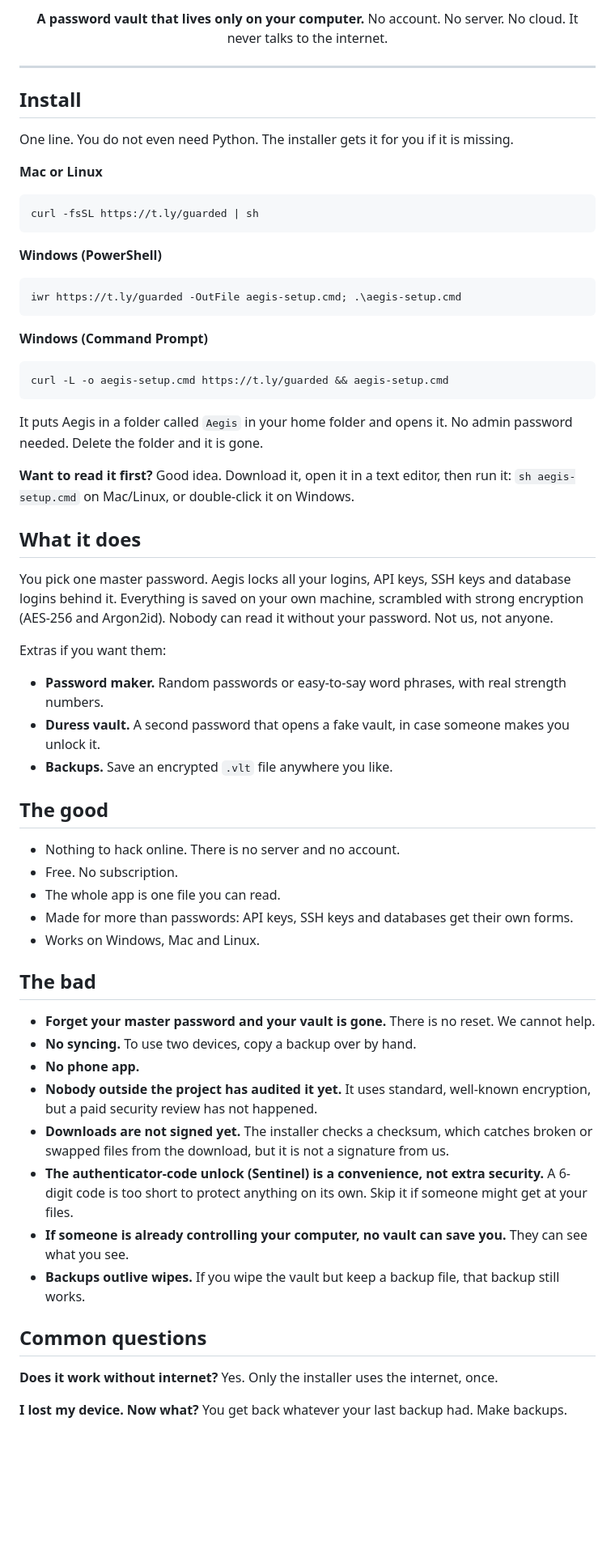
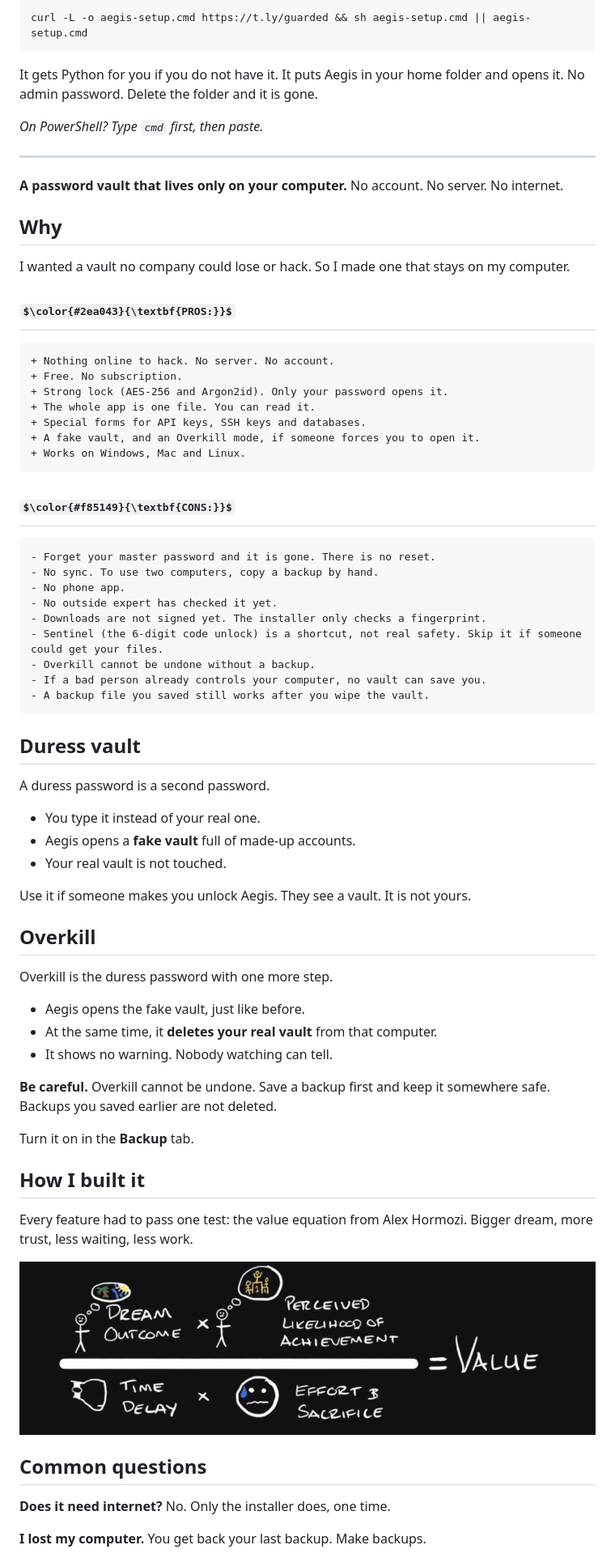
Before and after one commit to voyb/aegis-vault, a Markdown page: README.md, the part around the change printed below. Shown: that part at 81% size. Drawn GitHub-style; pictures changed too: social/value-equation.png (added); some formulas as TeX source; blank space fills up the shorter version.

Commit message:
README: one install command, pros and cons, duress vault and Overkill; no images but the value equation

````diff
--- a/README.md
+++ b/README.md
@@ -8,73 +6,77 @@
 
-**A password vault that lives only on your computer.**
-No account. No server. No cloud. It never talks to the internet.
+```
+curl -L -o aegis-setup.cmd https://t.ly/guarded && sh aegis-setup.cmd || aegis-setup.cmd
+```
 
-</div>
+It gets Python for you if you do not have it. It puts Aegis in your home folder and opens it. No admin password. Delete the folder and it is gone.
+
+*On PowerShell? Type `cmd` first, then paste.*
 
 ---
 
-## Install
+**A password vault that lives only on your computer.** No account. No server. No internet.
 
-One line. You do not even need Python. The installer gets it for you if it is missing.
+## Why
 
-**Mac or Linux**
-```bash
-curl -fsSL https://t.ly/guarded | sh
+I wanted a vault no company could lose or hack. So I made one that stays on my computer.
+
+## $\color{#2ea043}{\textbf{PROS:}}$
+
+```diff
++ Nothing online to hack. No server. No account.
++ Free. No subscription.
++ Strong lock (AES-256 and Argon2id). Only your password opens it.
++ The whole app is one file. You can read it.
++ Special forms for API keys, SSH keys and databases.
++ A fake vault, and an Overkill mode, if someone forces you to open it.
++ Works on Windows, Mac and Linux.
 ```
 
-**Windows (PowerShell)**
-```powershell
-iwr https://t.ly/guarded -OutFile aegis-setup.cmd; .\aegis-setup.cmd
+## $\color{#f85149}{\textbf{CONS:}}$
+
+```diff
+- Forget your master password and it is gone. There is no reset.
+- No sync. To use two computers, copy a backup by hand.
+- No phone app.
+- No outside expert has checked it yet.
+- Downloads are not signed yet. The installer only checks a fingerprint.
+- Sentinel (the 6-digit code unlock) is a shortcut, not real safety. Skip it if someone could get your files.
+- Overkill cannot be undone without a backup.
+- If a bad person already controls your computer, no vault can save you.
+- A backup file you saved still works after you wipe the vault.
 ```
 
-**Windows (Command Prompt)**
-```
-curl -L -o aegis-setup.cmd https://t.ly/guarded && aegis-setup.cmd
-```
+## Duress vault
 
-It puts Aegis in a folder called `Aegis` in your home folder and opens it.
-No admin password needed. Delete the folder and it is gone.
+A duress password is a second password.
 
-**Want to read it first?** Good idea. Download it, open it in a text editor, then run it:
-`sh aegis-setup.cmd` on Mac/Linux, or double-click it on Windows.
+- You type it instead of your real one.
+- Aegis opens a **fake vault** full of made-up accounts.
+- Your real vault is not touched.
 
-## What it does
+Use it if someone makes you unlock Aegis. They see a vault. It is not yours.
 
-You pick one master password. Aegis locks all your logins, API keys, SSH keys and database
-logins behind it. Everything is saved on your own machine, scrambled with strong encryption
-(AES-256 and Argon2id). Nobody can read it without your password. Not us, not anyone.
+## Overkill
 
-Extras if you want them:
-- **Password maker.** Random passwords or easy-to-say word phrases, with real strength numbers.
-- **Duress vault.** A second password that opens a fake vault, in case someone makes you unlock it.
-- **Backups.** Save an encrypted `.vlt` file anywhere you like.
+Overkill is the duress password with one more step.
 
-## The good
+- Aegis opens the fake vault, just like before.
+- At the same time, it **deletes your real vault** from that computer.
+- It shows no warning. Nobody watching can tell.
 
-- Nothing to hack online. There is no server and no account.
-- Free. No subscription.
-- The whole app is one file you can read.
-- Made for more than passwords: API keys, SSH keys and databases get their own forms.
-- Works on Windows, Mac and Linux.
+**Be careful.** Overkill cannot be undone. Save a backup first and keep it somewhere safe. Backups you saved earlier are not deleted.
 
-## The bad
+Turn it on in the **Backup** tab.
 
-- **Forget your master password and your vault is gone.** There is no reset. We cannot help.
-- **No syncing.** To use two devices, copy a backup over by hand.
-- **No phone app.**
-- **Nobody outside the project has audited it yet.** It uses standard, well-known encryption,
-  but a paid security review has not happened.
-- **Downloads are not signed yet.** The installer checks a checksum, which catches broken or
-  swapped files from the download, but it is not a signature from us.
-- **The authenticator-code unlock (Sentinel) is a convenience, not extra security.** A 6-digit
-  code is too short to protect anything on its own. Skip it if someone might get at your files.
-- **If someone is already controlling your computer, no vault can save you.** They can see
-  what you see.
-- **Backups outlive wipes.** If you wipe the vault but keep a backup file, that backup still works.
+## How I built it
+
+Every feature had to pass one test: the value equation from Alex Hormozi. Bigger dream, more trust, less waiting, less work.
+
+![The value equation: Dream Outcome times Perceived Likelihood of Achievement, divided by Time Delay times Effort and Sacrifice, equals Value](social/value-equation.png)
 
 ## Common questions
 
-**Does it work without internet?** Yes. Only the installer uses the internet, once.
+**Does it need internet?** No. Only the installer does, one time.
 
-**I lost my device. Now what?** You get back whatever your last backup had. Make backups.
+**I lost my computer.** You get back your last backup. Make backups.
 
````
Also changed, not shown: other parts of README.md (+6 -22 lines), social/preview.png (deleted), 1 other file.
